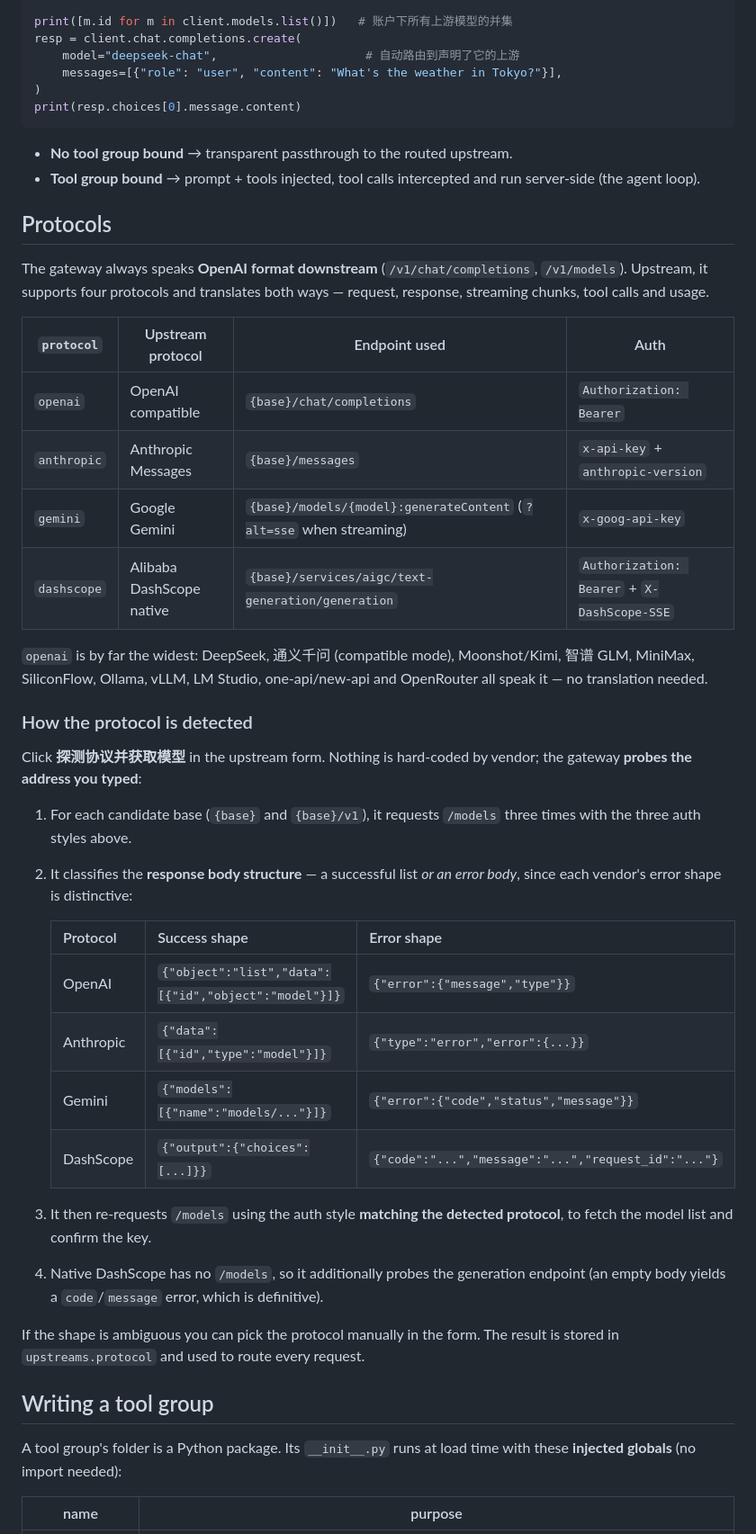
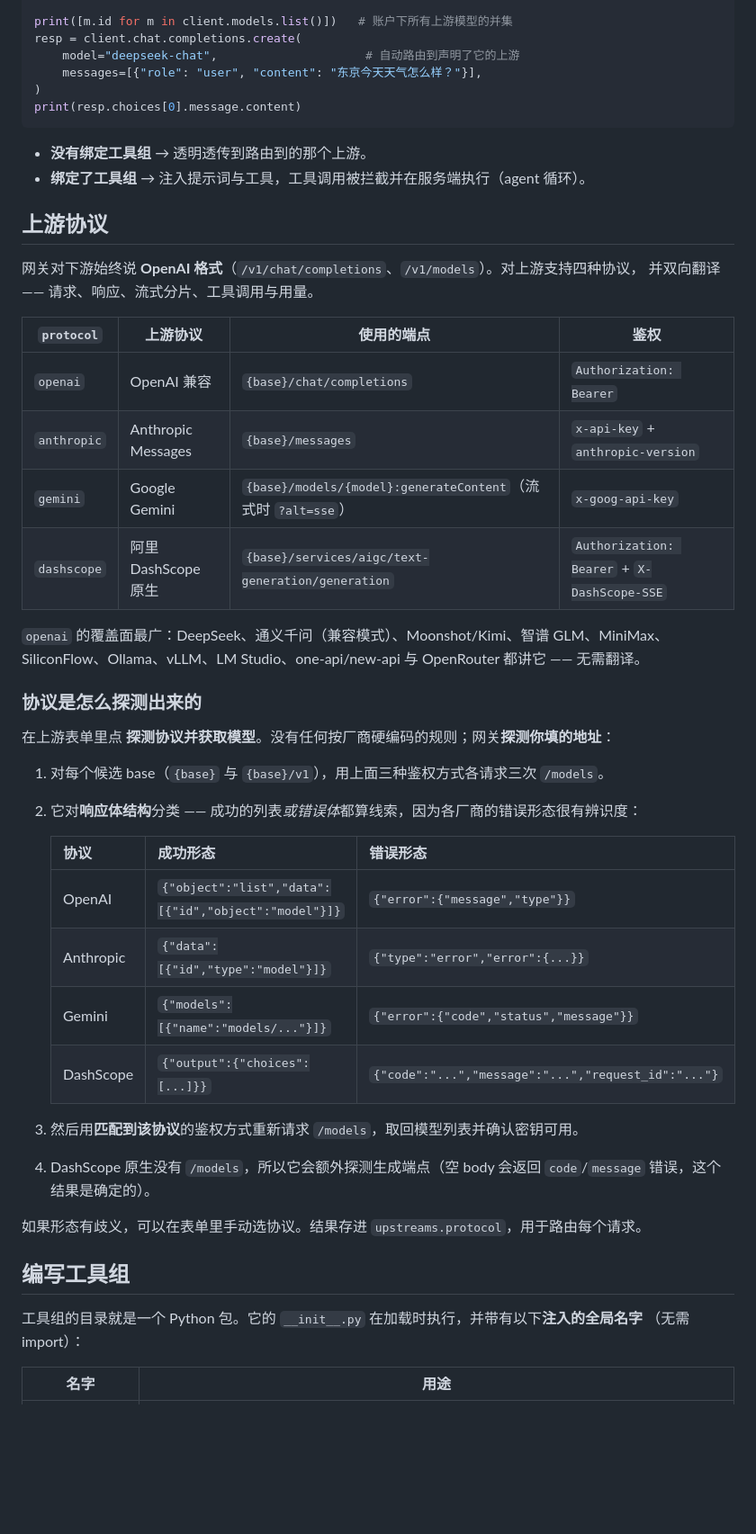
Before and after one commit to tianqizhizimiao/agent-gate, a Markdown page: README.md, the part around one of its changes. Shown at 90% size. Drawn GitHub-style; blank space fills up the shorter version.

Commit message:
docs: rewrite README.md fully in Chinese
- 正文、表格说明、ASCII 流程图与代码块注释统一为中文
- 界面上必须照抄的原文标签保留（探测协议并获取模型 / 保存并重载 / 上游 API 等）
- 锚点链接同步改为中文标题（#上游协议 / #注意事项与安全）
- 源码注释与 docstring 一律不动，仍为英文

````diff
--- a/README.md
+++ b/README.md
@@ -96,61 +80,53 @@ client = OpenAI(api_key="sk-xxxxxxxxxxxxxxxxxxxxxxxxxxxxxxxx",
 print([m.id for m in client.models.list()])   # 账户下所有上游模型的并集
 resp = client.chat.completions.create(
     model="deepseek-chat",                     # 自动路由到声明了它的上游
-    messages=[{"role": "user", "content": "What's the weather in Tokyo?"}],
+    messages=[{"role": "user", "content": "东京今天天气怎么样？"}],
 )
 print(resp.choices[0].message.content)
 ```
 
-- **No tool group bound** → transparent passthrough to the routed upstream.
-- **Tool group bound** → prompt + tools injected, tool calls intercepted and run
-  server-side (the agent loop).
+- **没有绑定工具组** → 透明透传到路由到的那个上游。
+- **绑定了工具组** → 注入提示词与工具，工具调用被拦截并在服务端执行（agent 循环）。
 
-## Protocols
+## 上游协议
 
-The gateway always speaks **OpenAI format downstream** (`/v1/chat/completions`,
-`/v1/models`). Upstream, it supports four protocols and translates both ways —
-request, response, streaming chunks, tool calls and usage.
+网关对下游始终说 **OpenAI 格式**（`/v1/chat/completions`、`/v1/models`）。对上游支持四种协议，
+并双向翻译 —— 请求、响应、流式分片、工具调用与用量。
 
-| `protocol` | Upstream protocol | Endpoint used | Auth |
+| `protocol` | 上游协议 | 使用的端点 | 鉴权 |
 |---|---|---|---|
-| `openai` | OpenAI compatible | `{base}/chat/completions` | `Authorization: Bearer` |
+| `openai` | OpenAI 兼容 | `{base}/chat/completions` | `Authorization: Bearer` |
 | `anthropic` | Anthropic Messages | `{base}/messages` | `x-api-key` + `anthropic-version` |
-| `gemini` | Google Gemini | `{base}/models/{model}:generateContent` (`?alt=sse` when streaming) | `x-goog-api-key` |
-| `dashscope` | Alibaba DashScope native | `{base}/services/aigc/text-generation/generation` | `Authorization: Bearer` + `X-DashScope-SSE` |
+| `gemini` | Google Gemini | `{base}/models/{model}:generateContent`（流式时 `?alt=sse`） | `x-goog-api-key` |
+| `dashscope` | 阿里 DashScope 原生 | `{base}/services/aigc/text-generation/generation` | `Authorization: Bearer` + `X-DashScope-SSE` |
 
-`openai` is by far the widest: DeepSeek, 通义千问 (compatible mode), Moonshot/Kimi,
-智谱 GLM, MiniMax, SiliconFlow, Ollama, vLLM, LM Studio, one-api/new-api and
-OpenRouter all speak it — no translation needed.
+`openai` 的覆盖面最广：DeepSeek、通义千问（兼容模式）、Moonshot/Kimi、智谱 GLM、MiniMax、
+SiliconFlow、Ollama、vLLM、LM Studio、one-api/new-api 与 OpenRouter 都讲它 —— 无需翻译。
 
-### How the protocol is detected
+### 协议是怎么探测出来的
 
-Click **探测协议并获取模型** in the upstream form. Nothing is hard-coded by vendor;
-the gateway **probes the address you typed**:
+在上游表单里点 **探测协议并获取模型**。没有任何按厂商硬编码的规则；网关**探测你填的地址**：
 
-1. For each candidate base (`{base}` and `{base}/v1`), it requests `/models` three
-   times with the three auth styles above.
-2. It classifies the **response body structure** — a successful list *or an error
-   body*, since each vendor's error shape is distinctive:
+1. 对每个候选 base（`{base}` 与 `{base}/v1`），用上面三种鉴权方式各请求三次 `/models`。
+2. 它对**响应体结构**分类 —— 成功的列表*或错误体*都算线索，因为各厂商的错误形态很有辨识度：
 
-   | Protocol | Success shape | Error shape |
+   | 协议 | 成功形态 | 错误形态 |
    |---|---|---|
    | OpenAI | `{"object":"list","data":[{"id","object":"model"}]}` | `{"error":{"message","type"}}` |
    | Anthropic | `{"data":[{"id","type":"model"}]}` | `{"type":"error","error":{...}}` |
    | Gemini | `{"models":[{"name":"models/..."}]}` | `{"error":{"code","status","message"}}` |
    | DashScope | `{"output":{"choices":[...]}}` | `{"code":"...","message":"...","request_id":"..."}` |
 
-3. It then re-requests `/models` using the auth style **matching the detected
-   protocol**, to fetch the model list and confirm the key.
-4. Native DashScope has no `/models`, so it additionally probes the generation
-   endpoint (an empty body yields a `code`/`message` error, which is definitive).
+3. 然后用**匹配到该协议**的鉴权方式重新请求 `/models`，取回模型列表并确认密钥可用。
+4. DashScope 原生没有 `/models`，所以它会额外探测生成端点（空 body 会返回 `code`/`message`
+   错误，这个结果是确定的）。
 
-If the shape is ambiguous you can pick the protocol manually in the form. The
-result is stored in `upstreams.protocol` and used to route every request.
+如果形态有歧义，可以在表单里手动选协议。结果存进 `upstreams.protocol`，用于路由每个请求。
 
-## Writing a tool group
+## 编写工具组
 
-A tool group's folder is a Python package. Its `__init__.py` runs at load time
-with these **injected globals** (no import needed):
+工具组的目录就是一个 Python 包。它的 `__init__.py` 在加载时执行，并带有以下**注入的全局名字**
+（无需 import）：
 
-| name | purpose |
+| 名字 | 用途 |
 |------|---------|
````
Also changed, not shown: other parts of README.md (+124 -162 lines).
